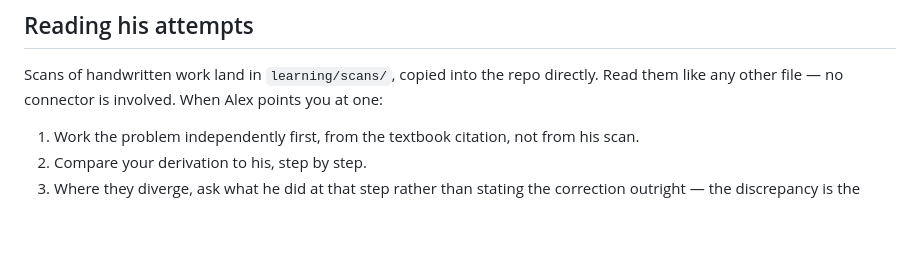
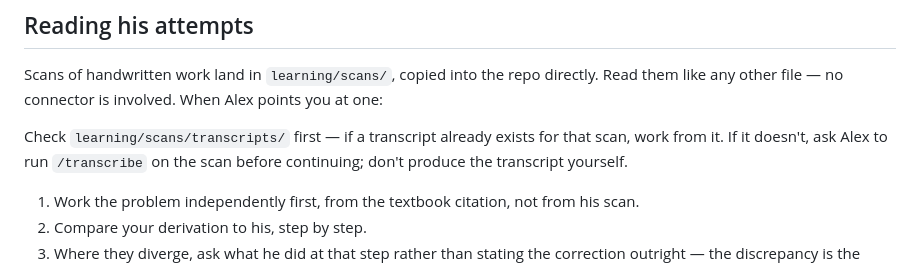
Before and after one commit to Alexr626/VLM_Safety, a Markdown page: .claude/agents/tutor.md, the part around the change. GitHub-like rendering; blank space fills up the shorter version.

Commit message:
Add /transcribe command and tutor gate to prefer scan transcripts.

```diff
--- a/.claude/agents/tutor.md
+++ b/.claude/agents/tutor.md
@@ -54,6 +54,8 @@ step you just derived does not.
 
 Scans of handwritten work land in `learning/scans/`, copied into the repo directly. Read them
 like any other file — no connector is involved. When Alex points you at one:
+
+Check `learning/scans/transcripts/` first — if a transcript already exists for that scan, work from it. If it doesn't, ask Alex to run `/transcribe` on the scan before continuing; don't produce the transcript yourself.
 
 
 1. Work the problem independently first, from the textbook citation, not from his scan.
```
Also changed, not shown: .claude/commands/transcribe.md (added, +22 -0 lines).
